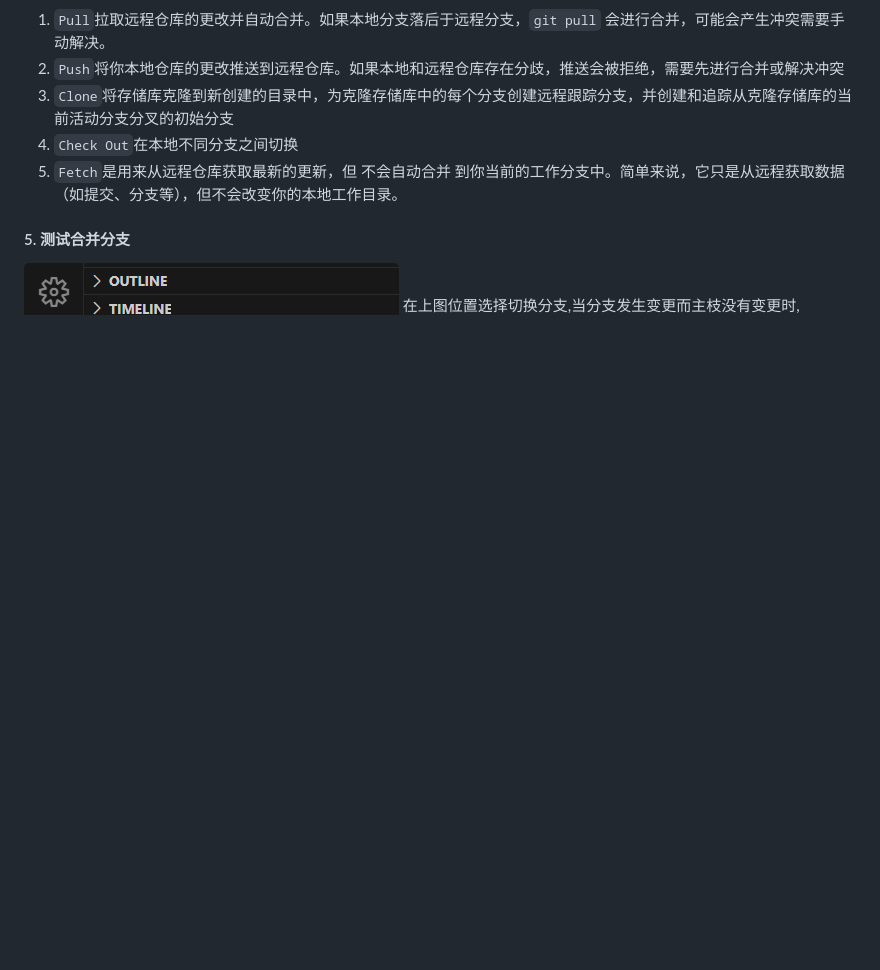
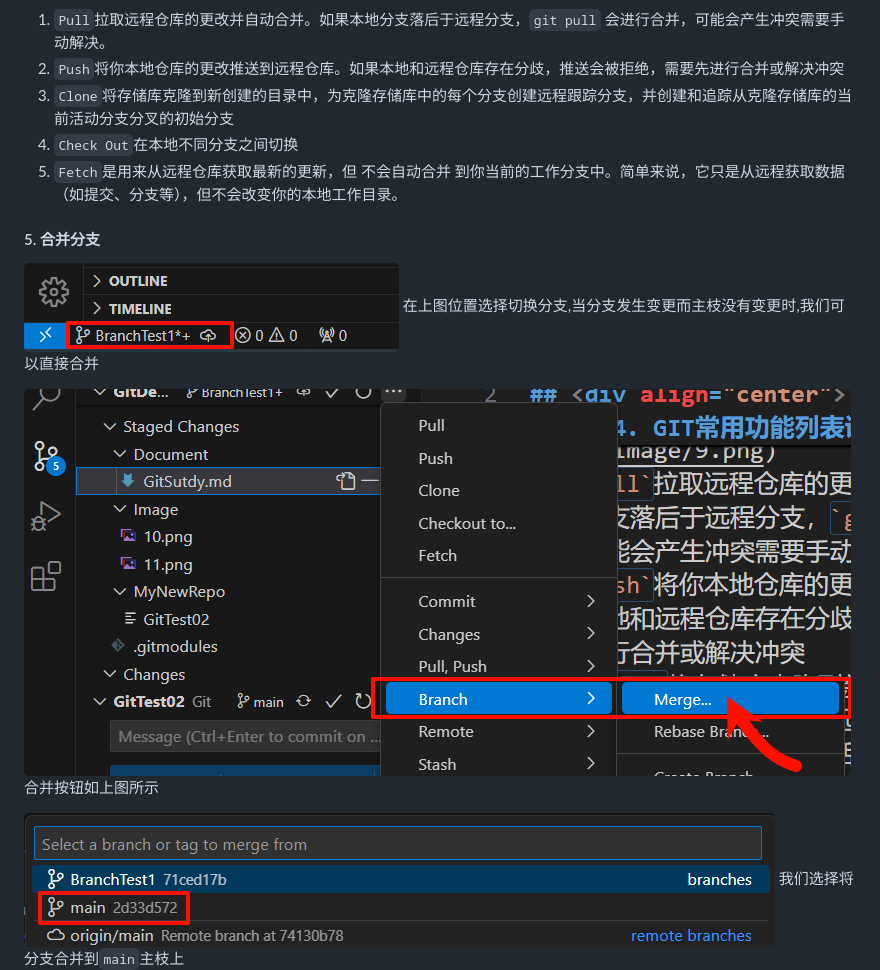
Before and after one commit to winsir520/GitDemo, a Markdown page: Document/GitSutdy.md, the part around the change. Rendered like a GitHub page; pictures changed too: Image/12.png (added), Image/13.png (added); blank space fills up the shorter version.

Commit message:
MergeTest2

```diff
--- a/Document/GitSutdy.md
+++ b/Document/GitSutdy.md
@@ -53,6 +53,12 @@
 3. `Clone`将存储库克隆到新创建的目录中，为克隆存储库中的每个分支创建远程跟踪分支，并创建和追踪从克隆存储库的当前活动分支分叉的初始分支
 4. `Check Out`在本地不同分支之间切换
 5. `Fetch`是用来从远程仓库获取最新的更新，但 不会自动合并 到你当前的工作分支中。简单来说，它只是从远程获取数据（如提交、分支等），但不会改变你的本地工作目录。
-#### 5. 测试合并分支
+#### 5. 合并分支
 ![1](/Image/11.png)
-在上图位置选择切换分支,当分支发生变更而主枝没有变更时,
+在上图位置选择切换分支,当分支发生变更而主枝没有变更时,我们可以直接合并
+
+![1](/Image/12.png)
+合并按钮如上图所示
+
+![1](/Image/13.png)
+我们选择将分支合并到`main`主枝上
```
